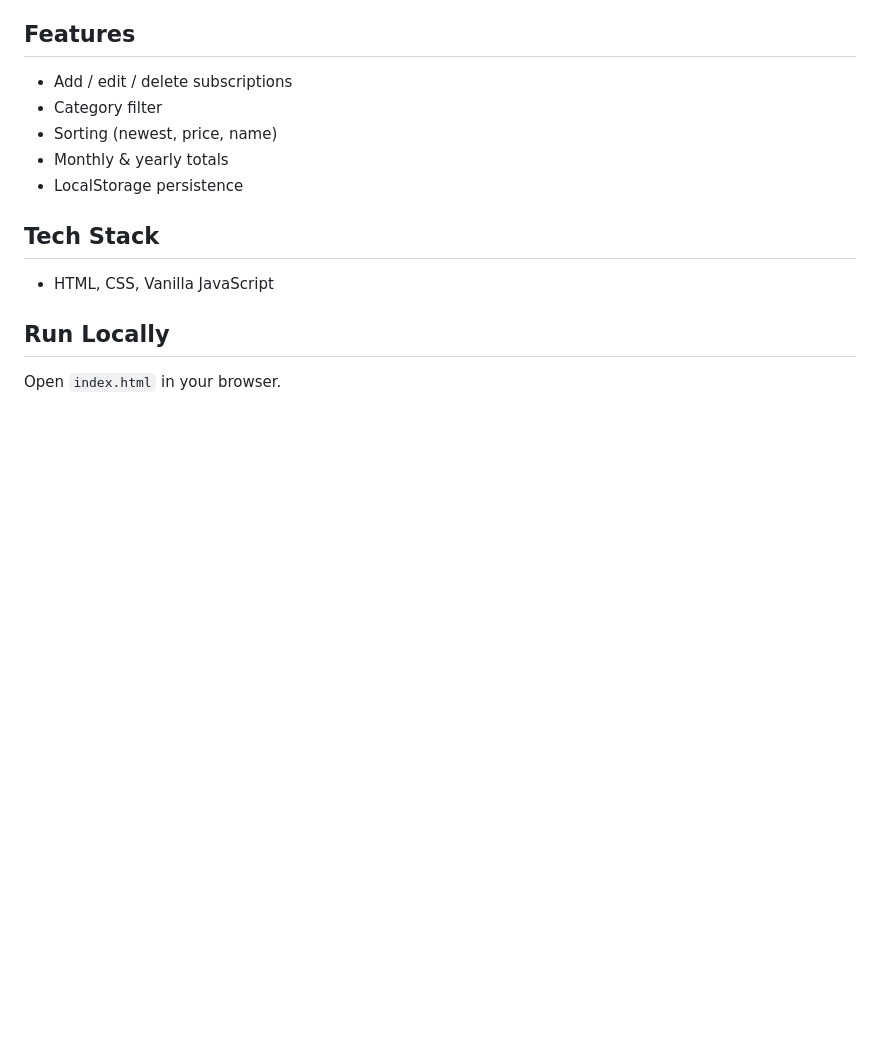
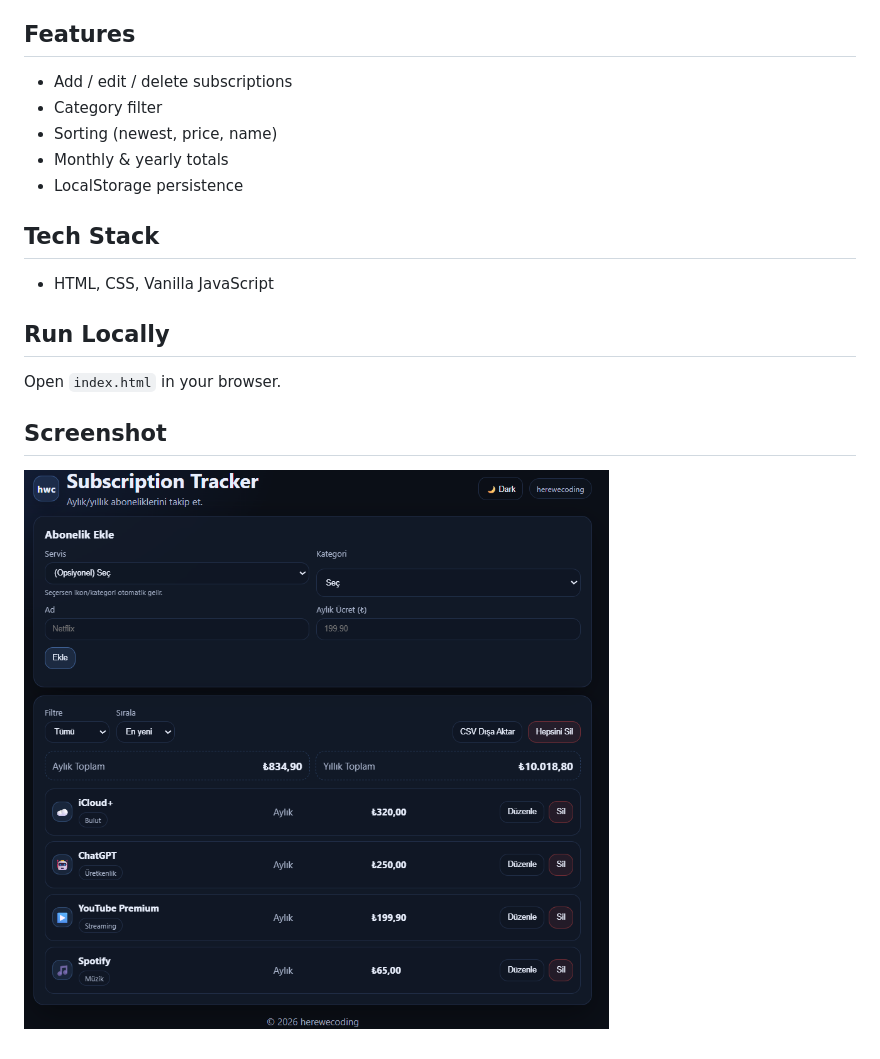
Before and after one commit to herewecoding/subscription-tracker, a Markdown page: README.md, the part around the change. Drawn GitHub-style; pictures changed too: screenshot.png (added); blank space fills up the shorter version.

Commit message:
Add screenshot to README

```diff
--- a/README.md
+++ b/README.md
@@ -17,3 +17,6 @@ https://herewecoding.github.io/subscription-tracker/
 
 ## Run Locally
 Open `index.html` in your browser.
+
+## Screenshot
+![Subscription Tracker Screenshot](screenshot.png)
```
